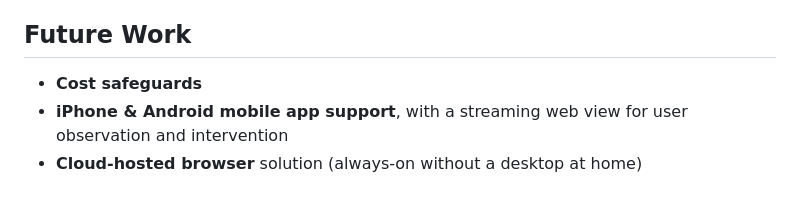
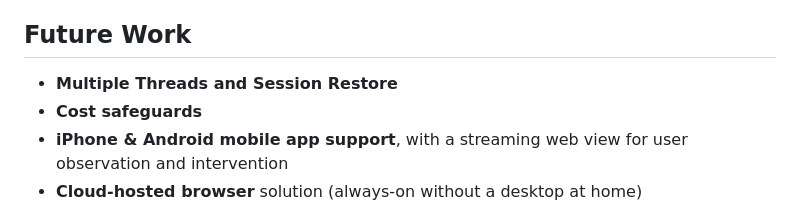
Before and after one commit to akeybl/skynetbrowser, a Markdown page: README.md, the part around the change. GitHub-like rendering.

```diff
--- a/README.md
+++ b/README.md
@@ -31,6 +31,7 @@ I have decided to open source Sky Netbrowser as I believe it is important for th
 * Whatever you do/enter when performing a browser intervention is **NOT** sent to AI
 
 ## Future Work
+* **Multiple Threads and Session Restore**
 * **Cost safeguards**
 * **iPhone & Android mobile app support**, with a streaming web view for user observation and intervention
 * **Cloud-hosted browser** solution (always-on without a desktop at home)
```
